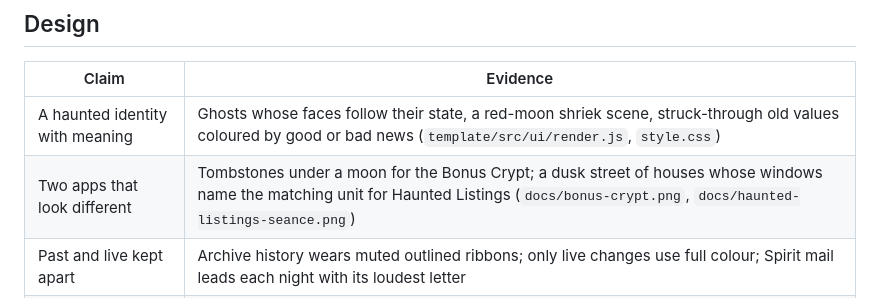
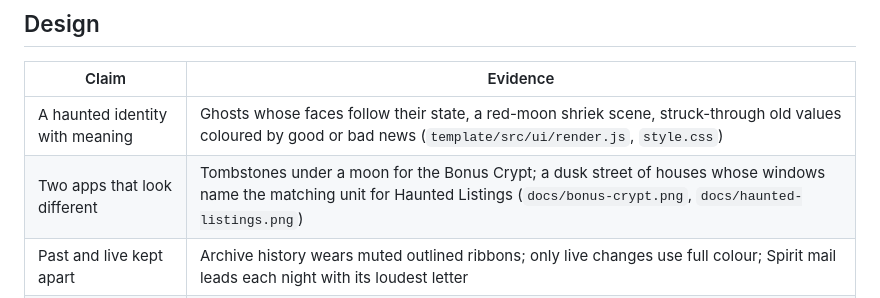
Before and after one commit to blackwingArtisan/ghost-watcher, a Markdown page: JUDGES.md, the part around the change. GitHub-like rendering.

```diff
--- a/JUDGES.md
+++ b/JUDGES.md
@@ -40,7 +40,7 @@ coding assistant; [KIRO-LOG.md](KIRO-LOG.md) has every call and the who-wrote-wh
 | Claim | Evidence |
 | --- | --- |
 | A haunted identity with meaning | Ghosts whose faces follow their state, a red-moon shriek scene, struck-through old values coloured by good or bad news (`template/src/ui/render.js`, `style.css`) |
-| Two apps that look different | Tombstones under a moon for the Bonus Crypt; a dusk street of houses whose windows name the matching unit for Haunted Listings (`docs/bonus-crypt.png`, `docs/haunted-listings-seance.png`) |
+| Two apps that look different | Tombstones under a moon for the Bonus Crypt; a dusk street of houses whose windows name the matching unit for Haunted Listings (`docs/bonus-crypt.png`, `docs/haunted-listings.png`) |
 | Past and live kept apart | Archive history wears muted outlined ribbons; only live changes use full colour; Spirit mail leads each night with its loudest letter |
 | Accessible | axe-core finds no WCAG 2.1 A or AA violations on the graveyard, the séance or the dispute pack (`e2e/dashboard-a11y.spec.ts`, `e2e/demo-and-guard.spec.ts`) |
 
```
Also changed, not shown: CHANGELOG.md (+3 -0 lines), README.md (+2 -0 lines), docs/bonus-crypt.png, docs/haunted-listings-seance.png (deleted), docs/haunted-listings.png (added), 2 other files.
